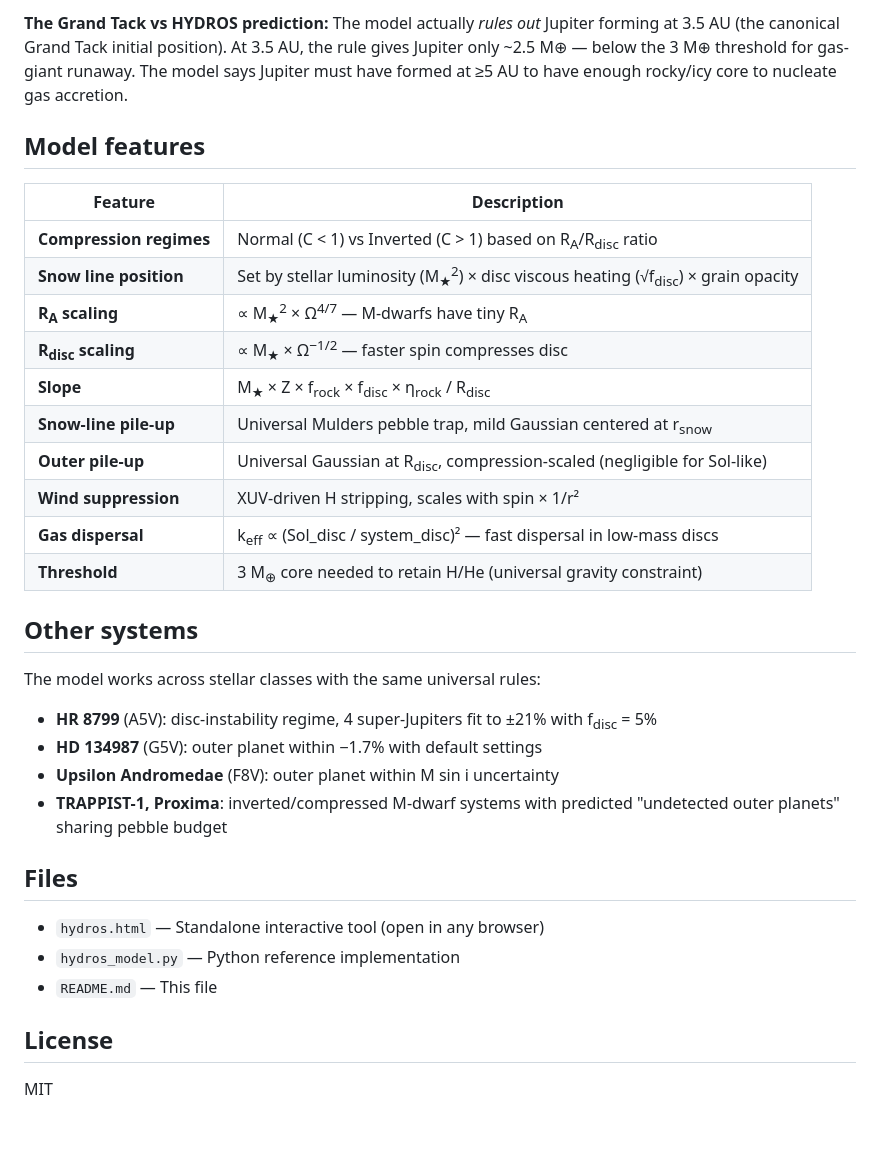
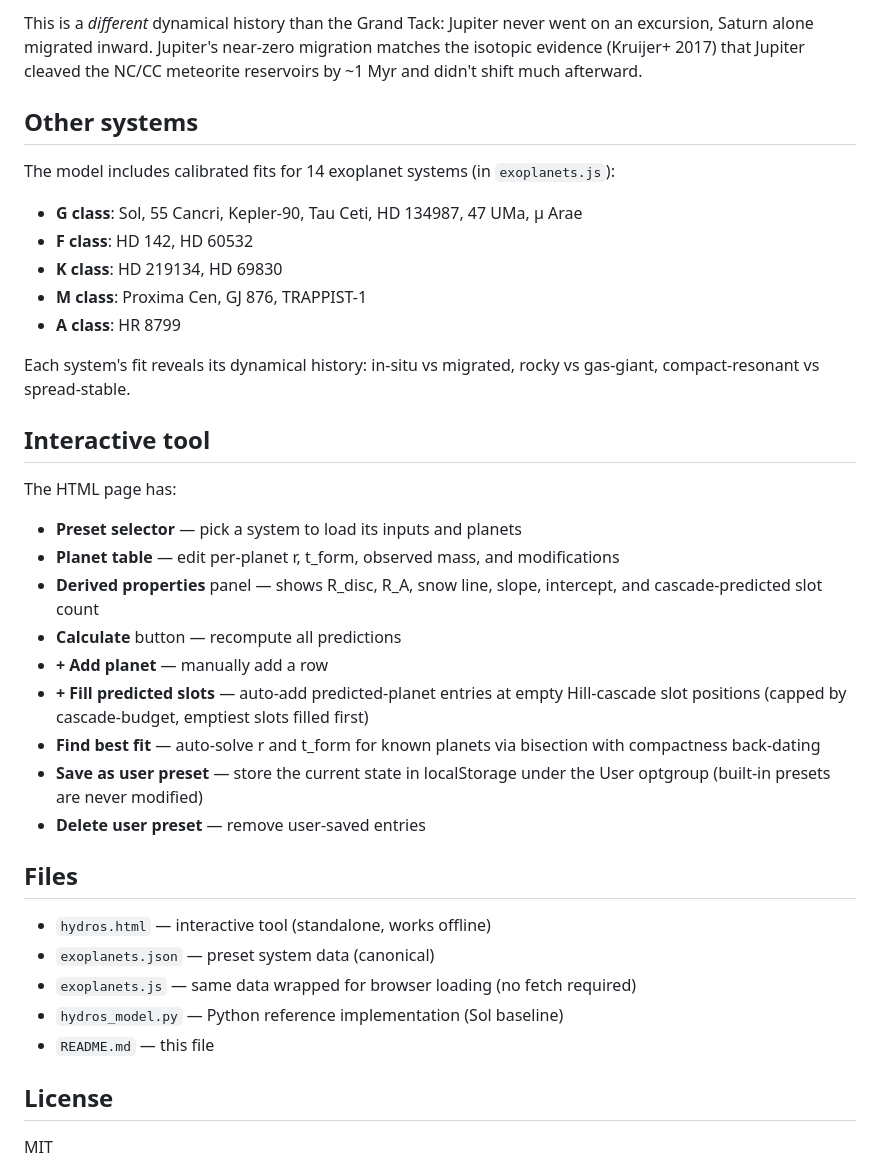
Before and after one commit to jamesgdahl/HYDROS-Planet-Formation-Model, a Markdown page: README.md, the part around one of its changes. Drawn GitHub-style; blank space fills up the shorter version.

```diff
--- a/README.md
+++ b/README.md
@@ -95,35 +117,39 @@ Using primordial positions (15 and 21 AU), the model lands within ±0.5% of obse
 
-**The Grand Tack vs HYDROS prediction:** The model actually *rules out* Jupiter forming at 3.5 AU (the canonical Grand Tack initial position). At 3.5 AU, the rule gives Jupiter only ~2.5 M⊕ — below the 3 M⊕ threshold for gas-giant runaway. The model says Jupiter must have formed at ≥5 AU to have enough rocky/icy core to nucleate gas accretion.
-
-## Model features
-
-| Feature | Description |
-|---|---|
-| **Compression regimes** | Normal (C < 1) vs Inverted (C > 1) based on R<sub>A</sub>/R<sub>disc</sub> ratio |
-| **Snow line position** | Set by stellar luminosity (M<sub>★</sub><sup>2</sup>) × disc viscous heating (√f<sub>disc</sub>) × grain opacity |
-| **R<sub>A</sub> scaling** | ∝ M<sub>★</sub><sup>2</sup> × Ω<sup>4/7</sup> — M-dwarfs have tiny R<sub>A</sub> |
-| **R<sub>disc</sub> scaling** | ∝ M<sub>★</sub> × Ω<sup>−1/2</sup> — faster spin compresses disc |
-| **Slope** | M<sub>★</sub> × Z × f<sub>rock</sub> × f<sub>disc</sub> × η<sub>rock</sub> / R<sub>disc</sub> |
-| **Snow-line pile-up** | Universal Mulders pebble trap, mild Gaussian centered at r<sub>snow</sub> |
-| **Outer pile-up** | Universal Gaussian at R<sub>disc</sub>, compression-scaled (negligible for Sol-like) |
-| **Wind suppression** | XUV-driven H stripping, scales with spin × 1/r² |
-| **Gas dispersal** | k<sub>eff</sub> ∝ (Sol_disc / system_disc)² — fast dispersal in low-mass discs |
-| **Threshold** | 3 M<sub>⊕</sub> core needed to retain H/He (universal gravity constraint) |
+This is a *different* dynamical history than the Grand Tack: Jupiter never went on an excursion, Saturn alone migrated inward. Jupiter's near-zero migration matches the isotopic evidence (Kruijer+ 2017) that Jupiter cleaved the NC/CC meteorite reservoirs by ~1 Myr and didn't shift much afterward.
 
 ## Other systems
 
-The model works across stellar classes with the same universal rules:
+The model includes calibrated fits for 14 exoplanet systems (in `exoplanets.js`):
 
-- **HR 8799** (A5V): disc-instability regime, 4 super-Jupiters fit to ±21% with f<sub>disc</sub> = 5%
-- **HD 134987** (G5V): outer planet within −1.7% with default settings
-- **Upsilon Andromedae** (F8V): outer planet within M sin i uncertainty
-- **TRAPPIST-1, Proxima**: inverted/compressed M-dwarf systems with predicted "undetected outer planets" sharing pebble budget
+- **G class**: Sol, 55 Cancri, Kepler-90, Tau Ceti, HD 134987, 47 UMa, μ Arae
+- **F class**: HD 142, HD 60532
+- **K class**: HD 219134, HD 69830
+- **M class**: Proxima Cen, GJ 876, TRAPPIST-1
+- **A class**: HR 8799
+
+Each system's fit reveals its dynamical history: in-situ vs migrated, rocky vs gas-giant, compact-resonant vs spread-stable.
+
+## Interactive tool
+
+The HTML page has:
+
+- **Preset selector** — pick a system to load its inputs and planets
+- **Planet table** — edit per-planet r, t_form, observed mass, and modifications
+- **Derived properties** panel — shows R_disc, R_A, snow line, slope, intercept, and cascade-predicted slot count
+- **Calculate** button — recompute all predictions
+- **+ Add planet** — manually add a row
+- **+ Fill predicted slots** — auto-add predicted-planet entries at empty Hill-cascade slot positions (capped by cascade-budget, emptiest slots filled first)
+- **Find best fit** — auto-solve r and t_form for known planets via bisection with compactness back-dating
+- **Save as user preset** — store the current state in localStorage under the User optgroup (built-in presets are never modified)
+- **Delete user preset** — remove user-saved entries
 
 ## Files
 
-- `hydros.html` — Standalone interactive tool (open in any browser)
-- `hydros_model.py` — Python reference implementation
-- `README.md` — This file
+- `hydros.html` — interactive tool (standalone, works offline)
+- `exoplanets.json` — preset system data (canonical)
+- `exoplanets.js` — same data wrapped for browser loading (no fetch required)
+- `hydros_model.py` — Python reference implementation (Sol baseline)
+- `README.md` — this file
 
 ## License
 
```
Also changed, not shown: other parts of README.md (+72 -50 lines).
